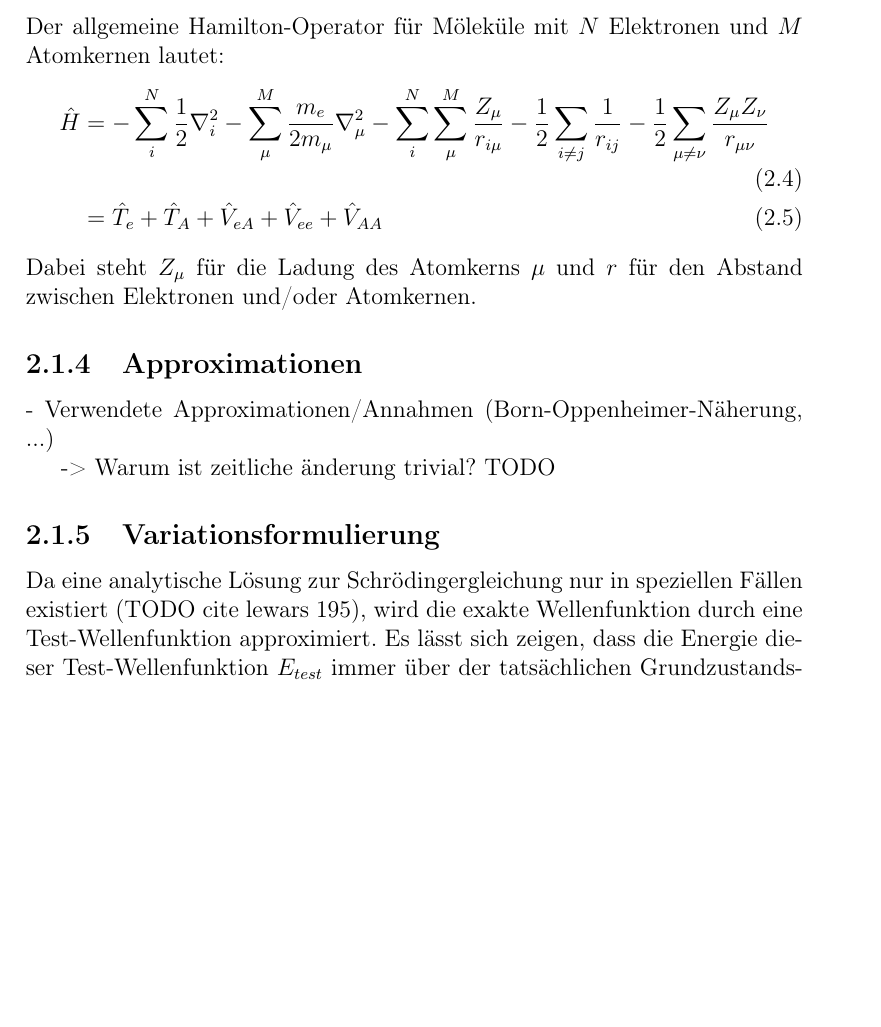
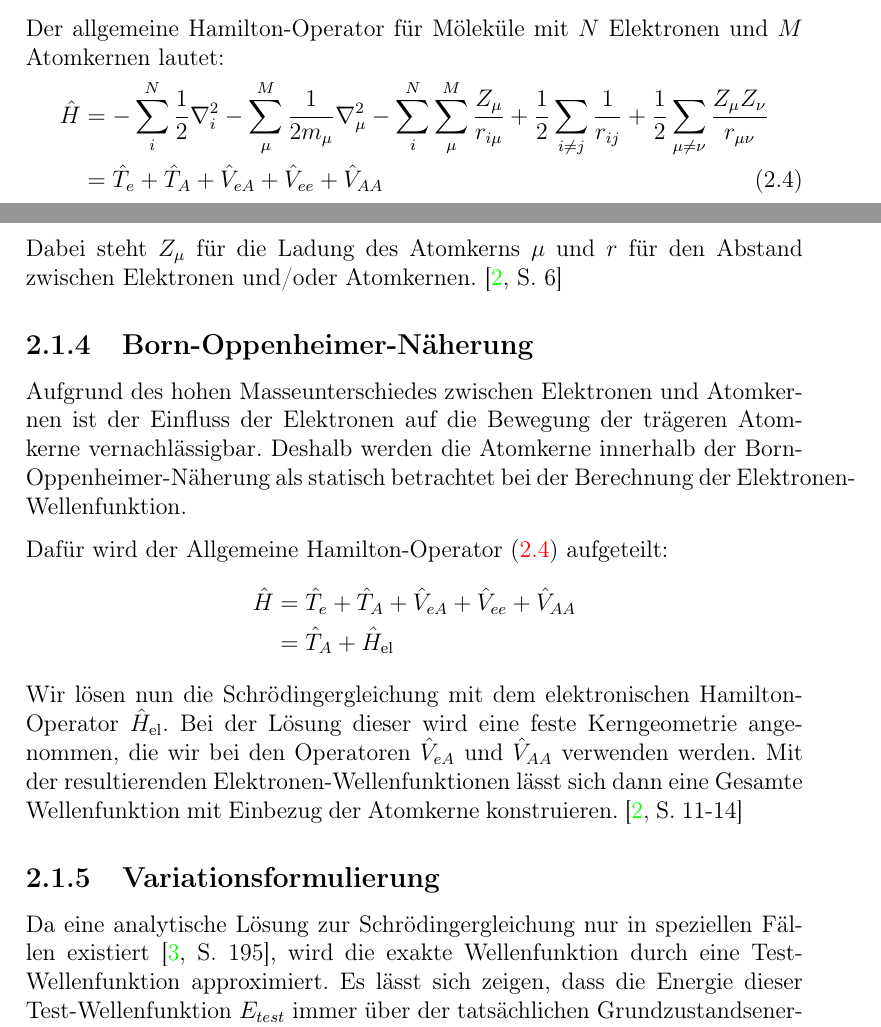
Before and after one commit to rigby132/bachelor, a LaTeX document (main.tex): part of page 7 of 12 before the commit and two parts of pages 6 and 7 of 13 after it, the two joined at a grey line, cut so that both start at the same text, the shorter picture padded with empty space. Compiled offline with pdfLaTeX.

Commit message:
Add bo-approx and bib tc2 lectures

```diff
--- a/main.tex
+++ b/main.tex
@@ -16,6 +16,10 @@
 \usepackage{amsmath, amsfonts, amssymb, amsthm}
 \usepackage{mathtools}
 \usepackage{stmaryrd}
+\usepackage[parfill]{parskip}
+\usepackage[colorlinks]{hyperref}
+\usepackage[]{cleveref} % to be loaded after hyperref
+\crefname{equation}{}{}
 
 \begin{document}
 
@@ -133,27 +137,39 @@ Dabei ist $\psi$ die Lösung für die zeitunabhängige Schrödingergleichung:
 
 \subsection{Hamilton-Operator}
 Der allgemeine Hamilton-Operator für Möleküle mit $N$ Elektronen und $M$ Atomkernen lautet:
-\begin{flalign}
+\begin{flalign}\label{hamilton}
   \hat{H} &= -\sum_i^N \frac{1}{2} \nabla_i^2
-            -\sum_\mu^M \frac{m_e}{2 m_\mu} \nabla_\mu^2
+            -\sum_\mu^M \frac{1}{2 m_\mu} \nabla_\mu^2
             -\sum_i^N \sum_\mu^M \frac{Z_\mu}{r_{i\mu}}
-            -\frac{1}{2}\sum_{i\neq j} \frac{1}{r_{ij}}
-            -\frac{1}{2}\sum_{\mu \neq \nu } \frac{Z_\mu Z_\nu}{r_{\mu\nu}}\\
+            +\frac{1}{2}\sum_{i\neq j} \frac{1}{r_{ij}}
+            +\frac{1}{2}\sum_{\mu \neq \nu } \frac{Z_\mu Z_\nu}{r_{\mu\nu}}\nonumber\\
           &= \hat{T}_e + \hat{T}_A + \hat{V}_{eA} + \hat{V}_{ee} + \hat{V}_{AA}
 \end{flalign}
 Dabei steht $Z_\mu$ für die Ladung des Atomkerns $\mu$ und
 $r$ für den Abstand zwischen Elektronen und/oder Atomkernen.
+\cite[S. 6]{tc2_1}
 
-\subsection{Approximationen}
+\subsection{Born-Oppenheimer-Näherung}
 
+Aufgrund des hohen Masseunterschiedes zwischen Elektronen und Atomkernen
+ist der Einfluss der Elektronen auf die Bewegung der trägeren Atomkerne vernachlässigbar.
+Deshalb werden die Atomkerne innerhalb der Born-Oppenheimer-Näherung als statisch betrachtet
+bei der Berechnung der Elektronen-Wellenfunktion.
 
-
-- Verwendete Approximationen/Annahmen (Born-Oppenheimer-Näherung, ...)
-
--> Warum ist zeitliche änderung trivial? TODO
+Dafür wird der Allgemeine Hamilton-Operator \cref{hamilton} aufgeteilt:
+\begin{flalign*}
+  \hat{H} &= \hat{T}_e + \hat{T}_A + \hat{V}_{eA} + \hat{V}_{ee} + \hat{V}_{AA}\\
+          &= \hat{T}_A + \hat{H}_{\text{el}}
+\end{flalign*}
+Wir lösen nun die Schrödingergleichung mit dem elektronischen Hamilton-Operator $\hat{H}_{\text{el}}$.
+Bei der Lösung dieser wird eine feste Kerngeometrie angenommen,
+die wir bei den Operatoren $\hat{V}_{eA}$ und $\hat{V}_{AA}$ verwenden werden.
+Mit der resultierenden Elektronen-Wellenfunktionen
+lässt sich dann eine Gesamte Wellenfunktion mit Einbezug der Atomkerne konstruieren.
+\cite[S. 11-14]{tc2_1}
 
 \subsection{Variationsformulierung}
-Da eine analytische Lösung zur Schrödingergleichung nur in speziellen Fällen existiert (TODO cite lewars 195),
+Da eine analytische Lösung zur Schrödingergleichung nur in speziellen Fällen existiert \cite[S. 195]{lewars_2016},
 wird die exakte Wellenfunktion durch eine Test-Wellenfunktion approximiert.
 Es lässt sich zeigen,
 dass die Energie dieser Test-Wellenfunktion $E_{test}$
```
Also changed, not shown: main.bib (+18 -0 lines), main.pdf, main.tex (9 more changed lines).
